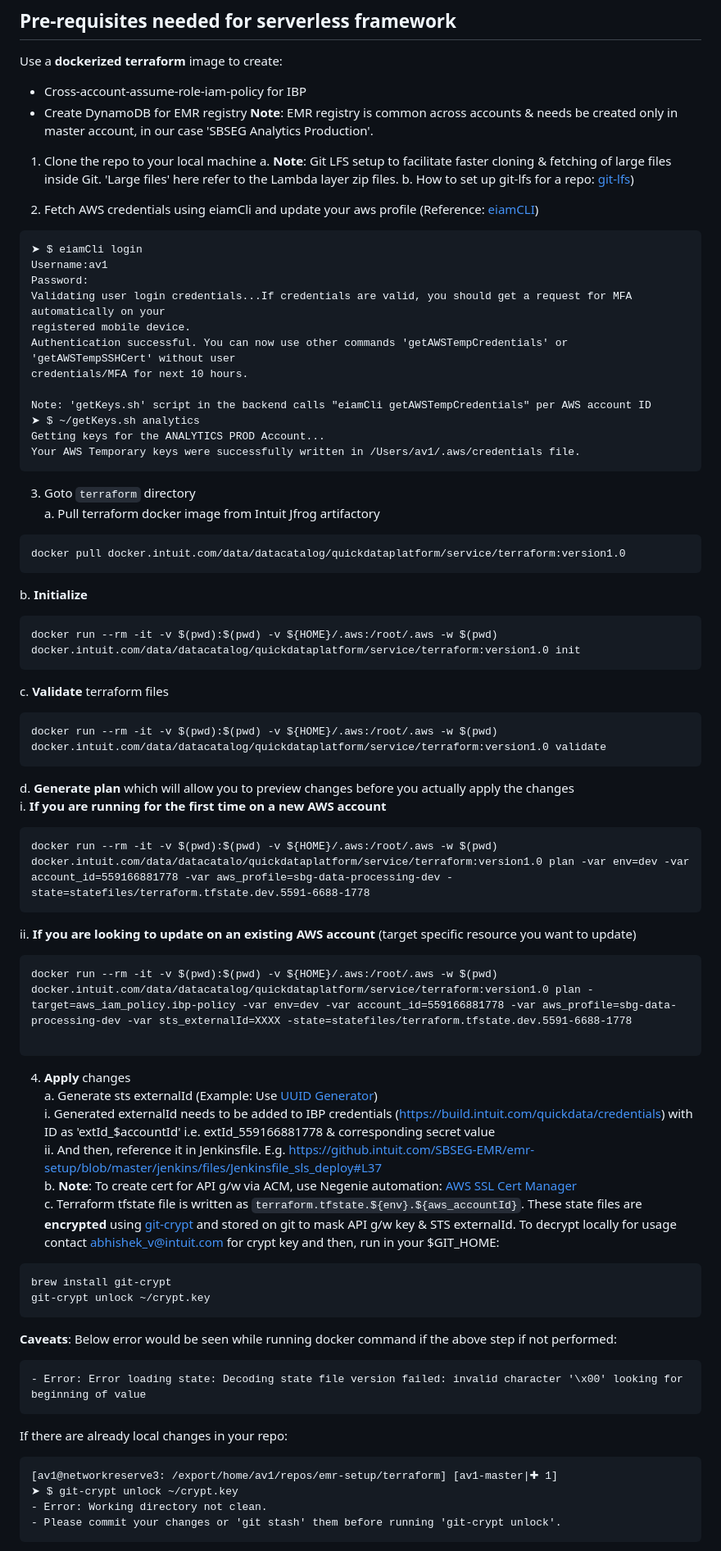
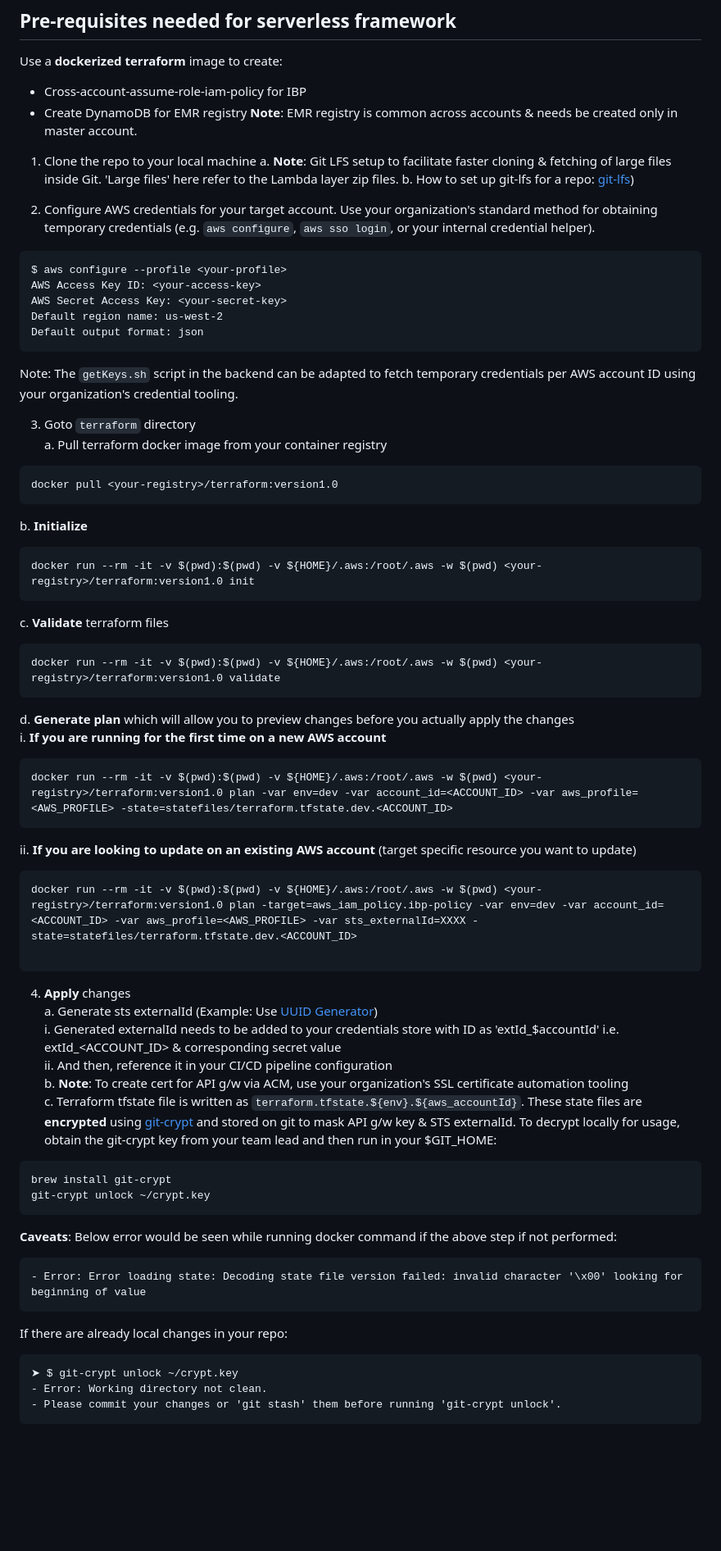
Before and after one commit to intuit/QuickFabric, a Markdown page: Backend/emr-cluster-ops/README.md, the part around one of its changes. Shown at 82% size. GitHub-like rendering; blank space fills up the shorter version.

````diff
--- a/Backend/emr-cluster-ops/README.md
+++ b/Backend/emr-cluster-ops/README.md
@@ -5,58 +5,53 @@ Steps to setup EMR serverless automation framework for a new AWS account ([what
 Use a __dockerized terraform__ image to create:
 - Cross-account-assume-role-iam-policy for IBP
 - Create DynamoDB for EMR registry
-__Note__: EMR registry is common across accounts & needs be created only in master account, in our case 'SBSEG Analytics Production'.
+__Note__: EMR registry is common across accounts & needs be created only in master account.
 
 1. Clone the repo to your local machine
 a. __Note__: Git LFS setup to facilitate faster cloning & fetching of large files inside Git. 'Large files' here refer to the Lambda layer zip files.
 b. How to set up git-lfs for a repo: [git-lfs](https://github.com/git-lfs/git-lfs))
 
-2. Fetch AWS credentials using eiamCli and update your aws profile (Reference: [eiamCLI](https://github.intuit.com/EIAM/eiamCLI))
+2. Configure AWS credentials for your target account. Use your organization's standard method for obtaining temporary credentials (e.g. `aws configure`, `aws sso login`, or your internal credential helper).
   ```
-  ➤ $ eiamCli login
-  Username:av1
-  Password:
-  Validating user login credentials...If credentials are valid, you should get a request for MFA automatically on your
-  registered mobile device.
-  Authentication successful. You can now use other commands 'getAWSTempCredentials' or 'getAWSTempSSHCert' without user
-  credentials/MFA for next 10 hours.
-
-  Note: 'getKeys.sh' script in the backend calls "eiamCli getAWSTempCredentials" per AWS account ID
-  ➤ $ ~/getKeys.sh analytics
-  Getting keys for the ANALYTICS PROD Account...
-  Your AWS Temporary keys were successfully written in /Users/av1/.aws/credentials file.
+  $ aws configure --profile <your-profile>
+  AWS Access Key ID: <your-access-key>
+  AWS Secret Access Key: <your-secret-key>
+  Default region name: us-west-2
+  Default output format: json
   ```
 
+  Note: The `getKeys.sh` script in the backend can be adapted to fetch temporary credentials per AWS account ID using your organization's credential tooling.
+
 3. Goto ```terraform``` directory
-  a. Pull terraform docker image from Intuit Jfrog artifactory
+  a. Pull terraform docker image from your container registry
   ```
-  docker pull docker.intuit.com/data/datacatalog/quickdataplatform/service/terraform:version1.0
+  docker pull <your-registry>/terraform:version1.0
   ```
   b. __Initialize__
   ```
-  docker run --rm -it -v $(pwd):$(pwd) -v ${HOME}/.aws:/root/.aws -w $(pwd) docker.intuit.com/data/datacatalog/quickdataplatform/service/terraform:version1.0 init
+  docker run --rm -it -v $(pwd):$(pwd) -v ${HOME}/.aws:/root/.aws -w $(pwd) <your-registry>/terraform:version1.0 init
   ```
   c. __Validate__ terraform files
   ```
-  docker run --rm -it -v $(pwd):$(pwd) -v ${HOME}/.aws:/root/.aws -w $(pwd) docker.intuit.com/data/datacatalog/quickdataplatform/service/terraform:version1.0 validate
+  docker run --rm -it -v $(pwd):$(pwd) -v ${HOME}/.aws:/root/.aws -w $(pwd) <your-registry>/terraform:version1.0 validate
   ```
   d. __Generate plan__ which will allow you to preview changes before you actually apply the changes
   i. __If you are running for the first time on a new AWS account__
   ```
-  docker run --rm -it -v $(pwd):$(pwd) -v ${HOME}/.aws:/root/.aws -w $(pwd) docker.intuit.com/data/datacatalo/quickdataplatform/service/terraform:version1.0 plan -var env=dev -var account_id=559166881778 -var aws_profile=sbg-data-processing-dev -state=statefiles/terraform.tfstate.dev.5591-6688-1778
+  docker run --rm -it -v $(pwd):$(pwd) -v ${HOME}/.aws:/root/.aws -w $(pwd) <your-registry>/terraform:version1.0 plan -var env=dev -var account_id=<ACCOUNT_ID> -var aws_profile=<AWS_PROFILE> -state=statefiles/terraform.tfstate.dev.<ACCOUNT_ID>
   ```
   ii. __If you are looking to update on an existing AWS account__ (target specific resource you want to update)
   ```
-  docker run --rm -it -v $(pwd):$(pwd) -v ${HOME}/.aws:/root/.aws -w $(pwd) docker.intuit.com/data/datacatalog/quickdataplatform/service/terraform:version1.0 plan -target=aws_iam_policy.ibp-policy -var env=dev -var account_id=559166881778 -var aws_profile=sbg-data-processing-dev -var sts_externalId=XXXX -state=statefiles/terraform.tfstate.dev.5591-6688-1778
+  docker run --rm -it -v $(pwd):$(pwd) -v ${HOME}/.aws:/root/.aws -w $(pwd) <your-registry>/terraform:version1.0 plan -target=aws_iam_policy.ibp-policy -var env=dev -var account_id=<ACCOUNT_ID> -var aws_profile=<AWS_PROFILE> -var sts_externalId=XXXX -state=statefiles/terraform.tfstate.dev.<ACCOUNT_ID>
 
   ```
 
 4. __Apply__ changes
   a. Generate sts externalId (Example: Use [UUID Generator](https://www.uuidgenerator.net/))
-    i. Generated externalId needs to be added to IBP credentials (https://build.intuit.com/quickdata/credentials) with ID as 'extId_$accountId' i.e. extId_559166881778 & corresponding secret value
-    ii. And then, reference it in Jenkinsfile. E.g. https://github.intuit.com/SBSEG-EMR/emr-setup/blob/master/jenkins/files/Jenkinsfile_sls_deploy#L37
-  b. __Note__: To create cert for API g/w via ACM, use Negenie automation: [AWS SSL Cert Manager](https://wiki.intuit.com/pages/viewpage.action?spaceKey=DCA&title=AWS+SSL+Cert+Manager)
-  c. Terraform tfstate file is written as ```terraform.tfstate.${env}.${aws_accountId}```. These state files are __encrypted__ using [git-crypt](https://github.com/AGWA/git-crypt) and stored on git to mask API g/w key & STS externalId. To decrypt locally for usage contact <abhishek_v@intuit.com> for crypt key and then, run in your $GIT_HOME:
+    i. Generated externalId needs to be added to your credentials store with ID as 'extId_$accountId' i.e. extId_<ACCOUNT_ID> & corresponding secret value
+    ii. And then, reference it in your CI/CD pipeline configuration
+  b. __Note__: To create cert for API g/w via ACM, use your organization's SSL certificate automation tooling
+  c. Terraform tfstate file is written as ```terraform.tfstate.${env}.${aws_accountId}```. These state files are __encrypted__ using [git-crypt](https://github.com/AGWA/git-crypt) and stored on git to mask API g/w key & STS externalId. To decrypt locally for usage, obtain the git-crypt key from your team lead and then run in your $GIT_HOME:
   ```
   brew install git-crypt
   git-crypt unlock ~/crypt.key
@@ -67,7 +62,6 @@ b. How to set up git-lfs for a repo: [git-lfs](https://github.com/git-lfs/git-lf
   ```
   If there are already local changes in your repo:
   ```diff
-  [av1@networkreserve3: /export/home/av1/repos/emr-setup/terraform] [av1-master|✚ 1]
   ➤ $ git-crypt unlock ~/crypt.key
   - Error: Working directory not clean.
   - Please commit your changes or 'git stash' them before running 'git-crypt unlock'.
````
Also changed, not shown: other parts of Backend/emr-cluster-ops/README.md (+23 -34 lines), terraform_local/README.md (+1 -1 lines).
